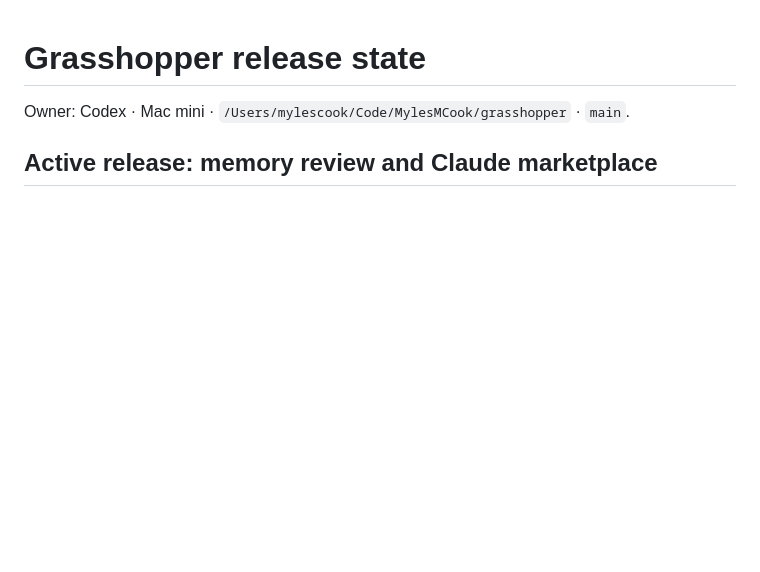
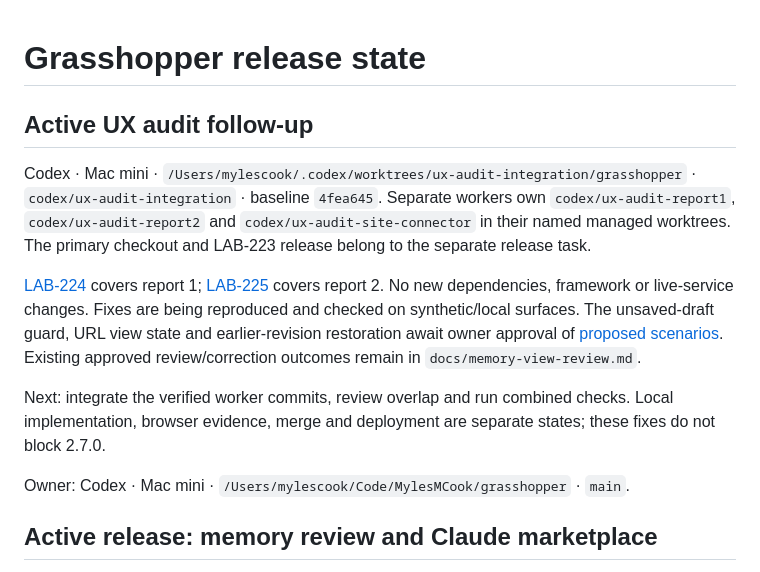
Before and after one commit to MylesMCook/grasshopper, a Markdown page: tasks.md, the part around the change. Drawn GitHub-style; blank space fills up the shorter version.

Commit message:
Track isolated workers for both UX audits

```diff
--- a/tasks.md
+++ b/tasks.md
@@ -1,4 +1,24 @@
 # Grasshopper release state
+
+## Active UX audit follow-up
+
+Codex · Mac mini · `/Users/mylescook/.codex/worktrees/ux-audit-integration/grasshopper`
+· `codex/ux-audit-integration` · baseline `4fea645`. Separate workers own
+`codex/ux-audit-report1`, `codex/ux-audit-report2` and
+`codex/ux-audit-site-connector` in their named managed worktrees. The primary
+checkout and LAB-223 release belong to the separate release task.
+
+[LAB-224](https://linear.app/mcook/issue/LAB-224) covers report 1;
+[LAB-225](https://linear.app/mcook/issue/LAB-225) covers report 2. No new
+dependencies, framework or live-service changes. Fixes are being reproduced
+and checked on synthetic/local surfaces. The unsaved-draft guard, URL view
+state and earlier-revision restoration await owner approval of
+[proposed scenarios](docs/ux-audit-followup-scenarios.md). Existing approved
+review/correction outcomes remain in `docs/memory-view-review.md`.
+
+Next: integrate the verified worker commits, review overlap and run combined
+checks. Local implementation, browser evidence, merge and deployment are
+separate states; these fixes do not block 2.7.0.
 
 Owner: Codex · Mac mini · `/Users/mylescook/Code/MylesMCook/grasshopper` · `main`.
 
```
